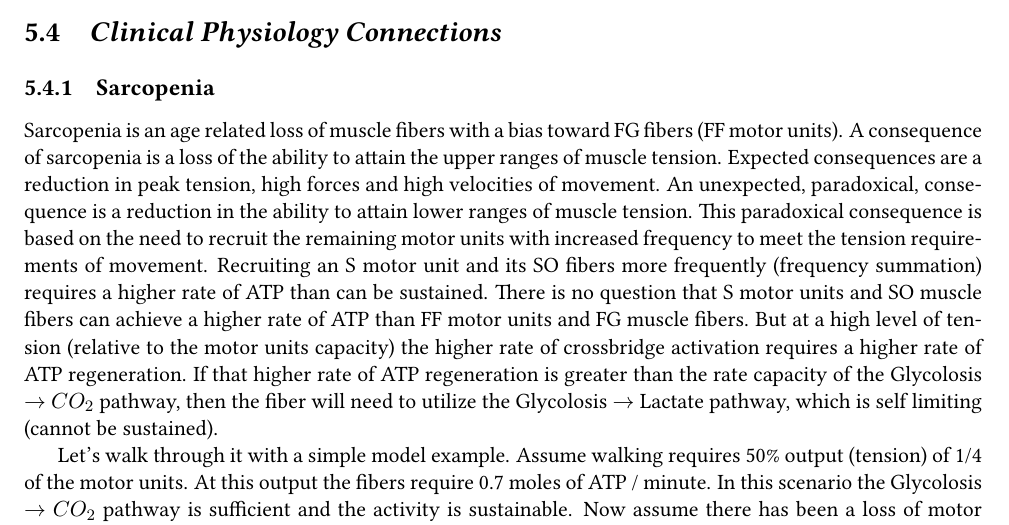
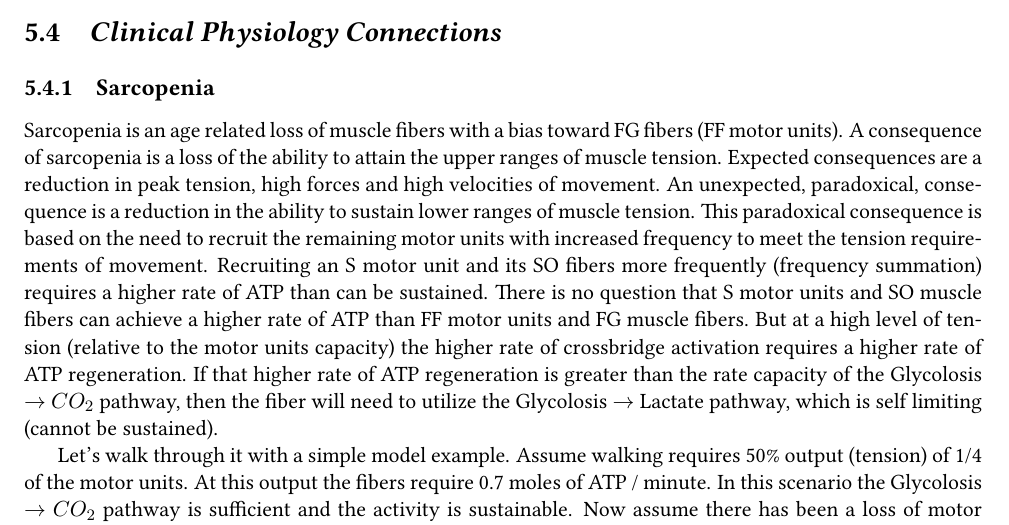
Before and after one commit to smc1047/Clinical_Physiology, a LaTeX thesis (index.tex, which reads chapter/energetics.tex): part of page 97 of 124, cut so that both start at the same text. Compiled offline with pdfLaTeX.

Commit message:
Bog's comments

```diff
--- a/chapter/energetics.tex
+++ b/chapter/energetics.tex
@@ -126,7 +128,7 @@ An important point is that there is no such thing as ATP dept. Energy is needed
 
 \subsection{Sarcopenia}
 
-Sarcopenia is an age related loss of muscle fibers with a bias toward FG fibers (FF motor units). A consequence of sarcopenia is a loss of the ability to attain the upper ranges of muscle tension. Expected consequences are a reduction in peak tension, high forces and high velocities of movement. An unexpected, paradoxical, consequence is a reduction in the ability to attain lower ranges of muscle tension. This paradoxical consequence is based on the need to recruit the remaining motor units with increased frequency to meet the tension requirements of movement. Recruiting an S motor unit and its SO fibers more frequently (frequency summation) requires a higher rate of ATP than can be sustained. There is no question that S motor units and SO muscle fibers can achieve a higher rate of ATP than FF motor units and FG muscle fibers. But at a high level of tension (relative to the motor units capacity) the higher rate of crossbridge activation requires a higher rate of ATP regeneration. If that higher rate of ATP regeneration is greater than the rate capacity of the Glycolosis $\rightarrow$ $CO_2$ pathway, then the fiber will need to utilize the Glycolosis $\rightarrow$ Lactate pathway, which is self limiting (cannot be sustained).
+Sarcopenia is an age related loss of muscle fibers with a bias toward FG fibers (FF motor units). A consequence of sarcopenia is a loss of the ability to attain the upper ranges of muscle tension. Expected consequences are a reduction in peak tension, high forces and high velocities of movement. An unexpected, paradoxical, consequence is a reduction in the ability to sustain lower ranges of muscle tension. This paradoxical consequence is based on the need to recruit the remaining motor units with increased frequency to meet the tension requirements of movement. Recruiting an S motor unit and its SO fibers more frequently (frequency summation) requires a higher rate of ATP than can be sustained. There is no question that S motor units and SO muscle fibers can achieve a higher rate of ATP than FF motor units and FG muscle fibers. But at a high level of tension (relative to the motor units capacity) the higher rate of crossbridge activation requires a higher rate of ATP regeneration. If that higher rate of ATP regeneration is greater than the rate capacity of the Glycolosis $\rightarrow$ $CO_2$ pathway, then the fiber will need to utilize the Glycolosis $\rightarrow$ Lactate pathway, which is self limiting (cannot be sustained).
 
 Let's walk through it with a simple model example. Assume walking requires 50\% output (tension) of 1/4 of the motor units. At this output the fibers require 0.7 moles of ATP / minute. In this scenario the Glycolosis $\rightarrow$ $CO_2$ pathway is sufficient and the activity is sustainable. Now assume there has been a loss of motor units. Now there are 1/2 of the prior motor units, and they are predominantly lower tension generating (S/SO) because the loss (due to sarcopenia) results in a loss of FG/FOG muscle fibers. Now walking (at the same pace as before) requires 75\% output from 3/4 of the fibers (since a twitch generates less tension there needs to be more frequency and motor unit summation). At this output the fibers require 1.3 moles of ATP / minute. In this scenario the Glycolosis $\rightarrow$ $CO_2$ pathway is not sufficient and the Glycolosis $\rightarrow$ Lactate pathway must be utilized to supplement ATP regeneration, which is not sustainable. Continuing to walk at this pace will result in fatigue. That is the paradoxical consequence of the loss of FF motor units in sarcopenia. Everyone expects a loss in the ability to attain tension (as measured by peak force). But there is also a loss in the ability to sustain tension (as measured by the ability to continue developing tension for an activity).
 
```
Also changed, not shown: chapter/ecf_microcirculation.tex (+3 -0 lines), chapter/energetics.tex (11 more changed lines).
